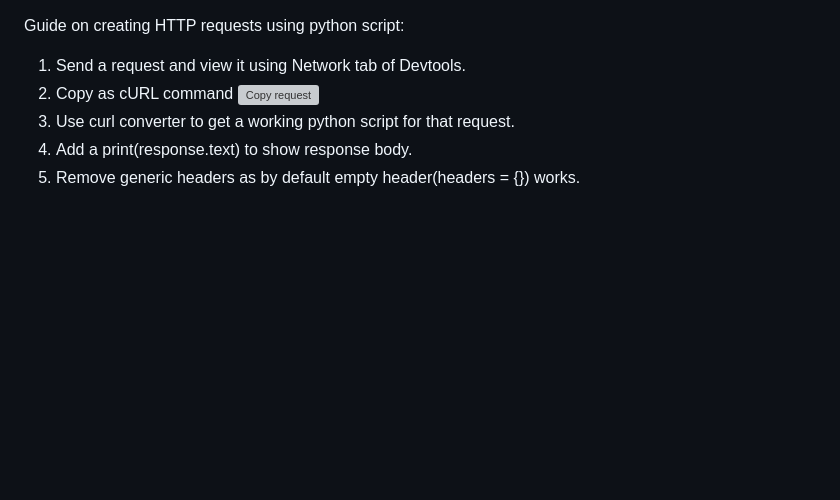
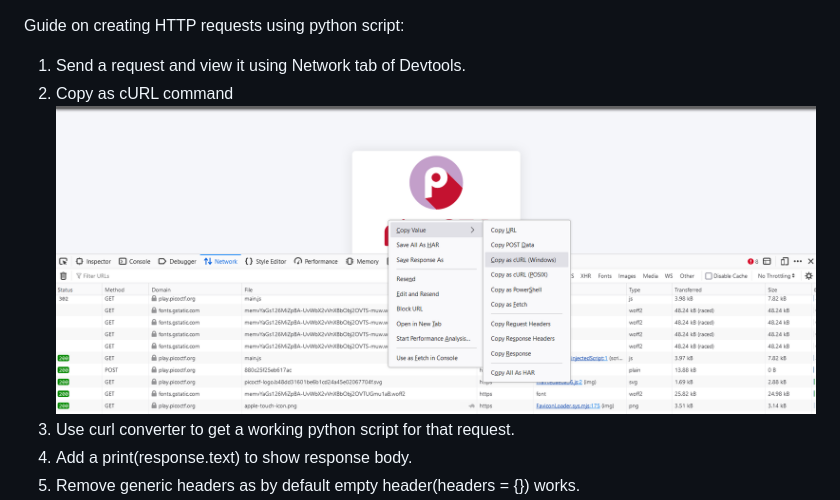
Before and after one commit to CoderZonora/Cryptonite_Web, a Markdown page: How_to_script.md, the part around the change. Rendered like a GitHub page; pictures changed too: Others/request.png (added); blank space fills up the shorter version; grey boxes are pictures that could not be loaded.

Commit message:
Add image

```diff
--- a/How_to_script.md
+++ b/How_to_script.md
@@ -1,6 +1,6 @@
 Guide on creating HTTP requests using python script:
 1. Send a request and view it using Network tab of Devtools.
-2. Copy as cURL command  ![Copy request](request.png)
+2. Copy as cURL command  ![Copy request](Others/request.png)
 3. Use curl converter to get a working python script for that request.
 4. Add a print(response.text) to show response body.
 5. Remove generic headers as by default empty header(headers = {}) works.
```
